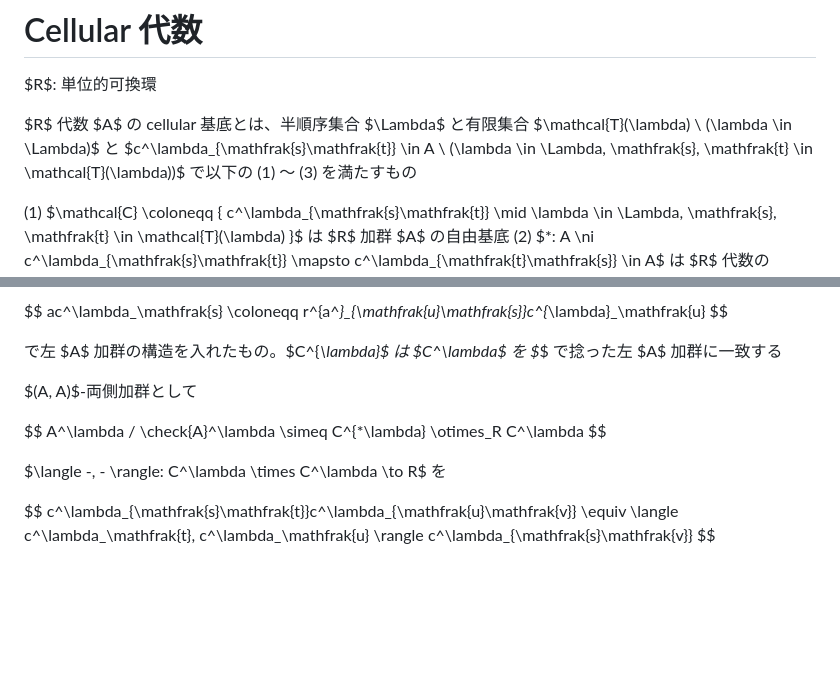
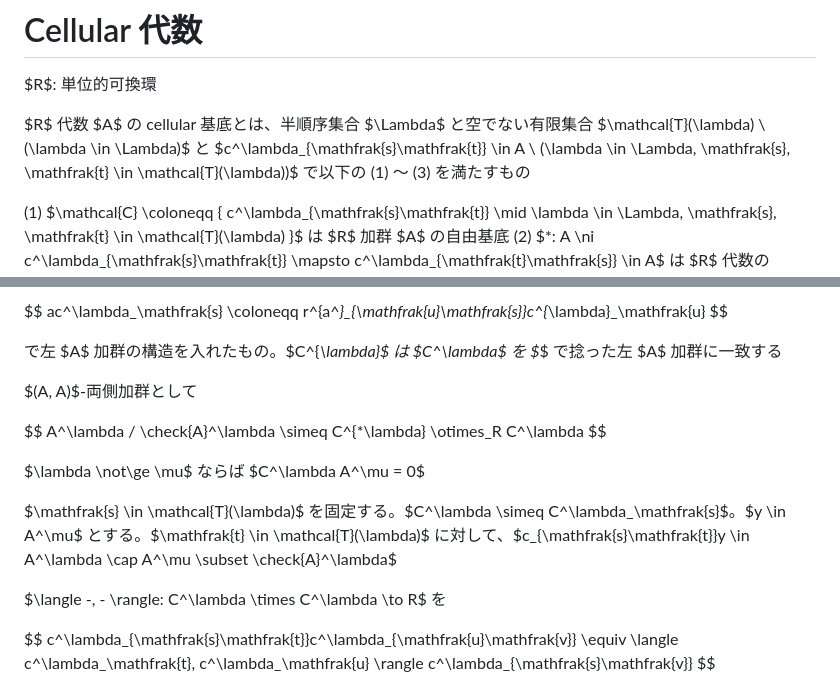
Before and after one commit to ryofjt/zenn-content, a Markdown page: books/mathematical-notes/math6.md, 2 parts joined by grey strips. Rendered like a GitHub page; blank space fills up the shorter version.

Commit message:
Clarify cellular basis conditions and add C^lambda A^mu vanishing lemma
Co-Authored-By: Claude Opus 4.7 (1M context) <noreply@anthropic.com>

```diff
--- a/books/mathematical-notes/math6.md
+++ b/books/mathematical-notes/math6.md
@@ -1265,7 +1265,7 @@ $vw < vs_1w$ を示せば良い。$vw = (vs_1)s_2 \cdots s_n$, $vs_1w = vs_2 \cd
 
 $R$: 単位的可換環
 
-$R$ 代数 $A$ の cellular 基底とは、半順序集合 $\Lambda$ と有限集合 $\mathcal{T}(\lambda) \ (\lambda \in \Lambda)$ と $c^\lambda_{\mathfrak{s}\mathfrak{t}} \in A \ (\lambda \in \Lambda, \mathfrak{s}, \mathfrak{t} \in \mathcal{T}(\lambda))$ で以下の (1) 〜 (3) を満たすもの
+$R$ 代数 $A$ の cellular 基底とは、半順序集合 $\Lambda$ と空でない有限集合 $\mathcal{T}(\lambda) \ (\lambda \in \Lambda)$ と $c^\lambda_{\mathfrak{s}\mathfrak{t}} \in A \ (\lambda \in \Lambda, \mathfrak{s}, \mathfrak{t} \in \mathcal{T}(\lambda))$ で以下の (1) 〜 (3) を満たすもの
 
 (1) $\mathcal{C} \coloneqq \{ c^\lambda_{\mathfrak{s}\mathfrak{t}} \mid \lambda \in \Lambda, \mathfrak{s}, \mathfrak{t} \in \mathcal{T}(\lambda) \}$ は $R$ 加群 $A$ の自由基底
 (2) $*: A \ni c^\lambda_{\mathfrak{s}\mathfrak{t}} \mapsto c^\lambda_{\mathfrak{t}\mathfrak{s}} \in A$ は $R$ 代数の antiautomorphism
@@ -1337,6 +1337,10 @@ $$
 A^\lambda / \check{A}^\lambda \simeq C^{*\lambda} \otimes_R C^\lambda
 $$
 
+$\lambda \not\ge \mu$ ならば $C^\lambda A^\mu = 0$
+
+$\mathfrak{s} \in \mathcal{T}(\lambda)$ を固定する。$C^\lambda \simeq C^\lambda_\mathfrak{s}$。$y \in A^\mu$ とする。$\mathfrak{t} \in \mathcal{T}(\lambda)$ に対して、$c_{\mathfrak{s}\mathfrak{t}}y \in A^\lambda \cap A^\mu \subset \check{A}^\lambda$
+
 $\langle -, - \rangle: C^\lambda \times C^\lambda \to R$ を
 
 $$
```
